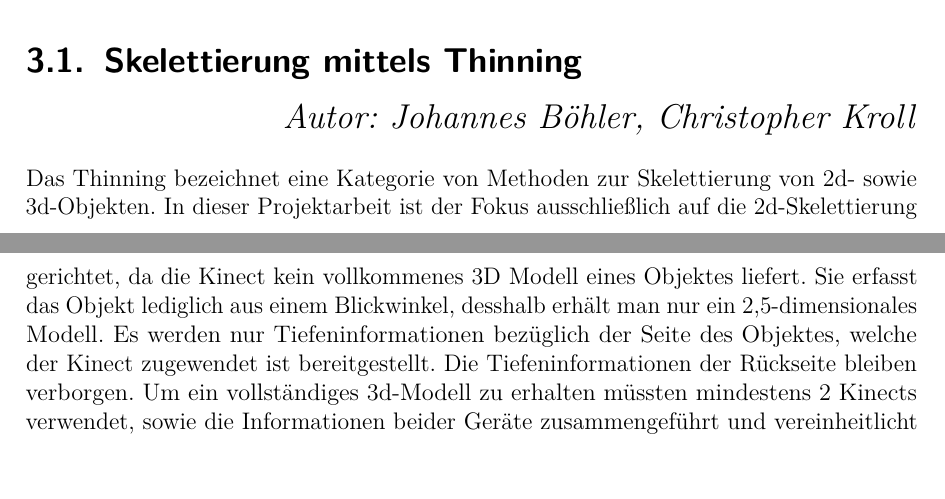
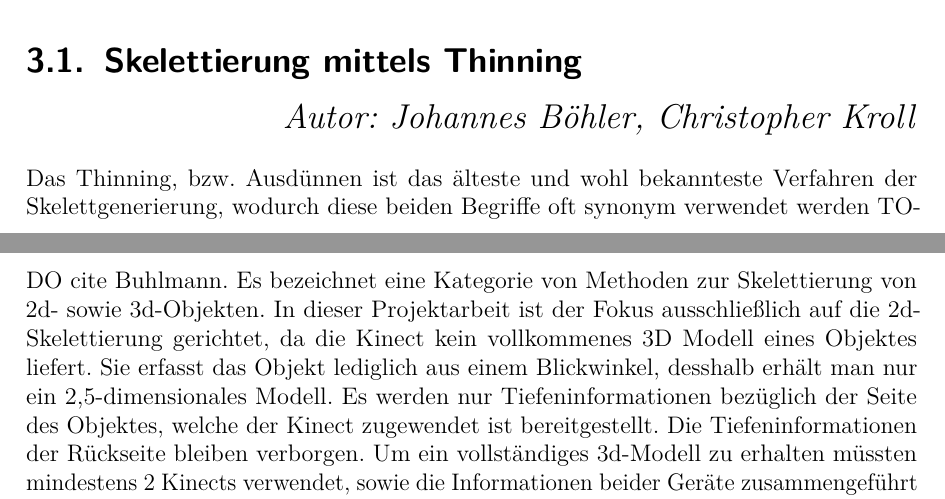
Before and after one commit to sandrellaella/bildverarbeitung, a LaTeX document (projektbericht/projektbericht.tex, which reads projektbericht/Skelettierung.tex): two parts of pages 11 and 12 of 50, joined at a grey line, cut so that both start at the same text, the shorter picture padded with empty space. Compiled offline with pdfLaTeX.

Commit message:
update thinning

```diff
--- a/projektbericht/Skelettierung.tex
+++ b/projektbericht/Skelettierung.tex
@@ -19,7 +19,7 @@ Abschnitt kurz vorgestellt.
 \section{Skelettierung mittels Thinning}
 \label{sec:thinning}
 \Autor{Johannes Böhler, Christopher Kroll}\\ \\
-Das Thinning bezeichnet eine Kategorie von Methoden zur Skelettierung von 2d- sowie 3d-Objekten. In dieser Projektarbeit ist der Fokus ausschließlich auf die 2d-Skelettierung gerichtet, da die Kinect kein vollkommenes 3D Modell eines Objektes liefert. Sie erfasst das Objekt lediglich aus einem Blickwinkel, desshalb erhält man nur ein 2,5-dimensionales Modell. Es werden nur Tiefeninformationen bezüglich der Seite des Objektes, welche der Kinect zugewendet ist bereitgestellt. Die  Tiefeninformationen der Rückseite bleiben verborgen. Um ein vollständiges 3d-Modell zu erhalten müssten mindestens 2 Kinects verwendet, sowie die Informationen beider Geräte zusammengeführt und vereinheitlicht werden. \\ \\
+Das Thinning, bzw. Ausd"unnen ist das "alteste und wohl bekannteste Verfahren der Skelettgenerierung, wodurch diese beiden Begriffe oft synonym verwendet werden TODO cite Buhlmann. Es bezeichnet eine Kategorie von Methoden zur Skelettierung von 2d- sowie 3d-Objekten. In dieser Projektarbeit ist der Fokus ausschließlich auf die 2d-Skelettierung gerichtet, da die Kinect kein vollkommenes 3D Modell eines Objektes liefert. Sie erfasst das Objekt lediglich aus einem Blickwinkel, desshalb erhält man nur ein 2,5-dimensionales Modell. Es werden nur Tiefeninformationen bezüglich der Seite des Objektes, welche der Kinect zugewendet ist bereitgestellt. Die  Tiefeninformationen der Rückseite bleiben verborgen. Um ein vollständiges 3d-Modell zu erhalten müssten mindestens 2 Kinects verwendet, sowie die Informationen beider Geräte zusammengeführt und vereinheitlicht werden. \\ \\
 Alle Thinning-Algorithmen verbindet das iterative Abtragen des Musters oder der Oberfläche. Dabei werden nach und nach die Konturpixel,die Objektpixel, die mit den Hintergrundpixeln benachbart sind, überprüft. Je nach Algorithmus liegen verschiedene Kriterien vor, ob diese gelöscht, also als Hintergrundpixel markiert werden können. Ein Kriterium ist auf jeden Fall, dass die Zusammengehörigkeit der Skelettpixel bewahrt wird. Eine weitere Gemeinsamkeit der unterschiedlichen Ansätze ist, dass das Ausdünnen solange stattfindet, bis am Objekt keine Änderung mehr vorgenommen wurde.
 
 Beim Thinning wird die Zusammengehörigkeit nicht verändert, wodurch die topologische Struktur des Objektes erhalten bleibt.
```
